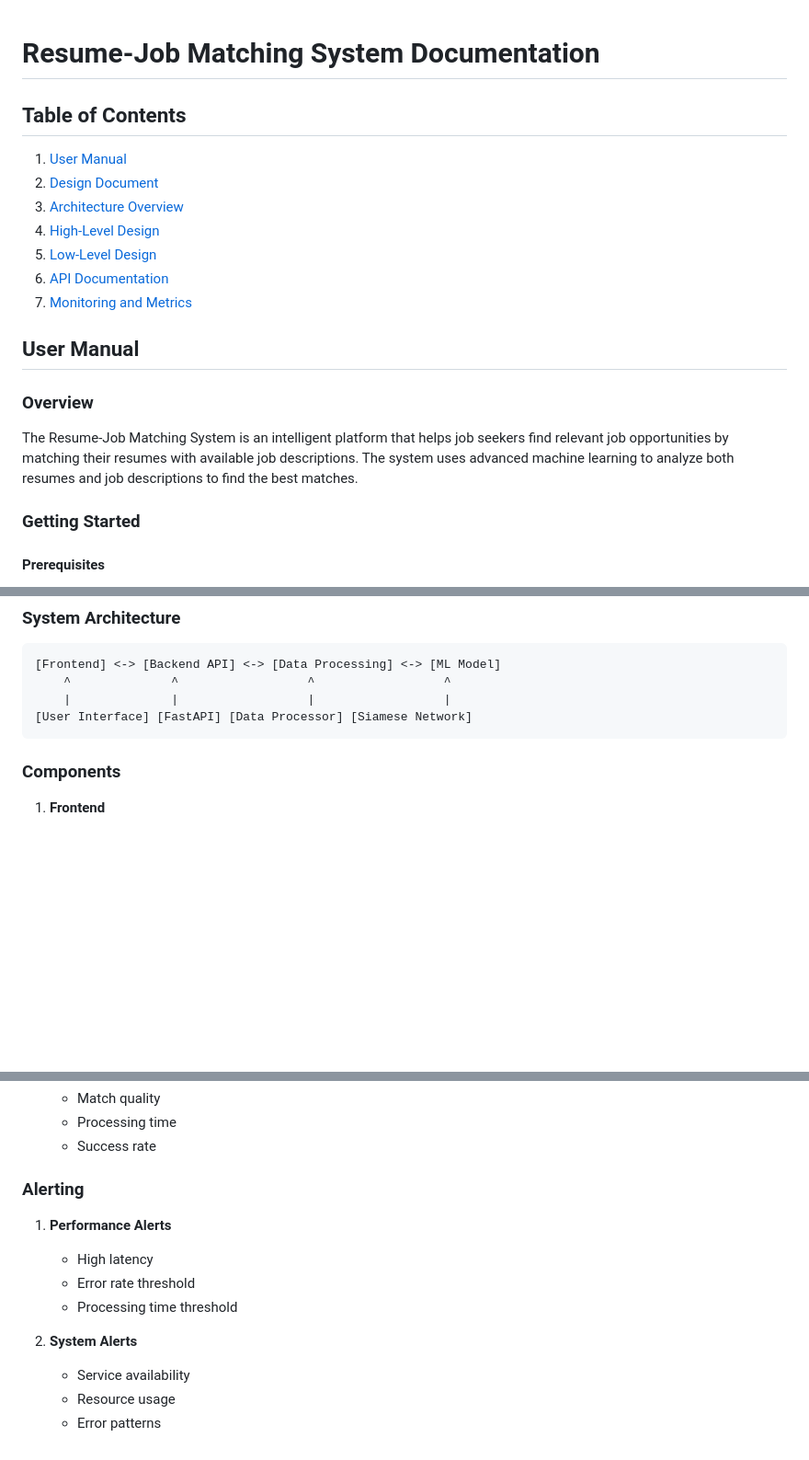
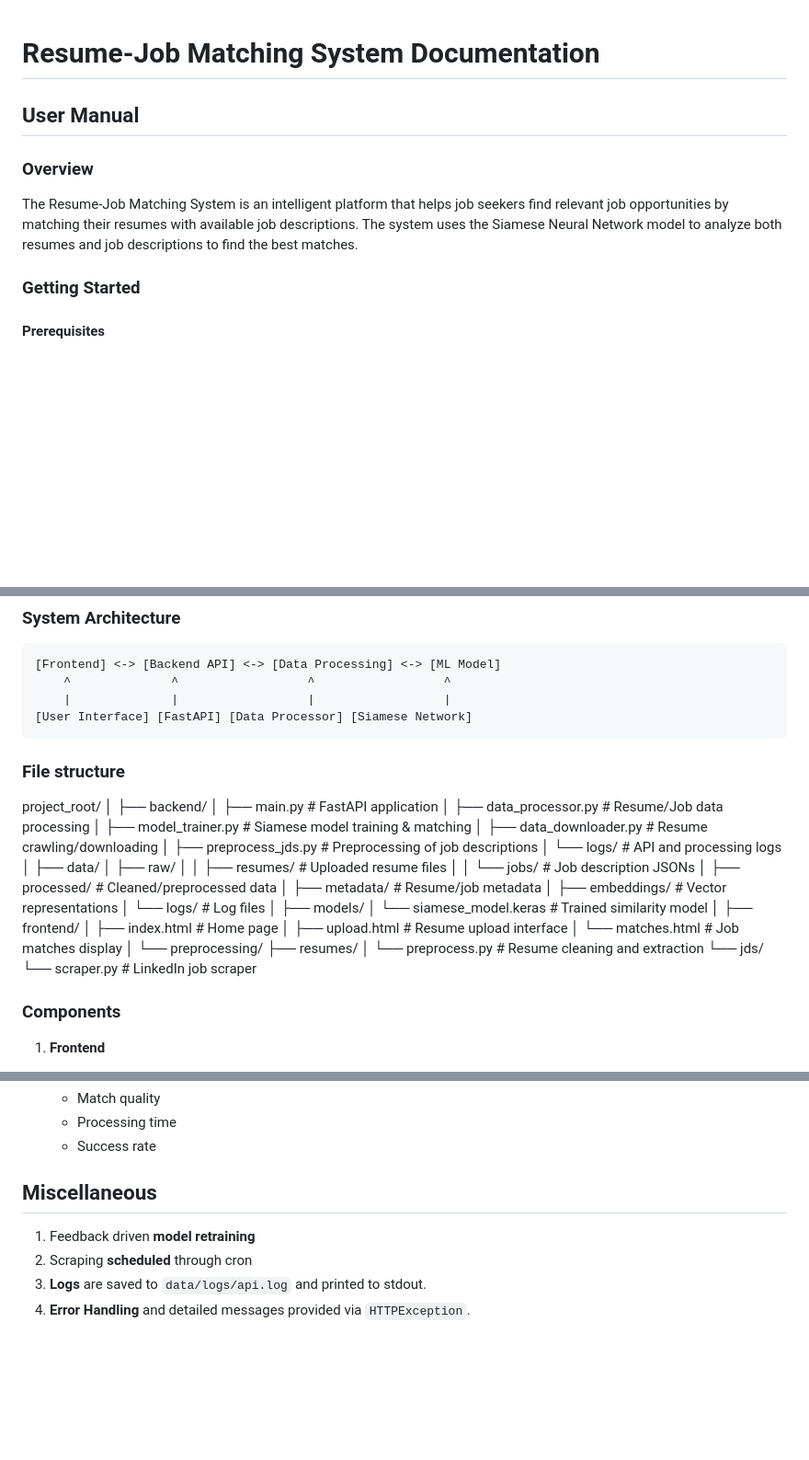
Before and after one commit to petrichor247/Resume-JD-Matcher, a Markdown page: docs/README.md, 3 parts joined by grey strips. Shown at 92% size. Rendered like a GitHub page; blank space fills up the shorter version.

````diff
--- a/docs/README.md
+++ b/docs/README.md
@@ -1,18 +1,9 @@
 # Resume-Job Matching System Documentation
-
-## Table of Contents
-1. [User Manual](#user-manual)
-2. [Design Document](#design-document)
-3. [Architecture Overview](#architecture-overview)
-4. [High-Level Design](#high-level-design)
-5. [Low-Level Design](#low-level-design)
-6. [API Documentation](#api-documentation)
-7. [Monitoring and Metrics](#monitoring-and-metrics)
 
 ## User Manual
 
 ### Overview
-The Resume-Job Matching System is an intelligent platform that helps job seekers find relevant job opportunities by matching their resumes with available job descriptions. The system uses advanced machine learning to analyze both resumes and job descriptions to find the best matches.
+The Resume-Job Matching System is an intelligent platform that helps job seekers find relevant job opportunities by matching their resumes with available job descriptions. The system uses the Siamese Neural Network model to analyze both resumes and job descriptions to find the best matches.
 
 ### Getting Started
 
@@ -57,6 +48,10 @@ The Resume-Job Matching System is an intelligent platform that helps job seekers
     |              |                  |                  |
 [User Interface] [FastAPI] [Data Processor] [Siamese Network]
 ```
+
+### File structure
+
+project_root/ │ ├── backend/ │ ├── main.py # FastAPI application │ ├── data_processor.py # Resume/Job data processing │ ├── model_trainer.py # Siamese model training & matching │ ├── data_downloader.py # Resume crawling/downloading │ ├── preprocess_jds.py # Preprocessing of job descriptions │ └── logs/ # API and processing logs │ ├── data/ │ ├── raw/ │ │ ├── resumes/ # Uploaded resume files │ │ └── jobs/ # Job description JSONs │ ├── processed/ # Cleaned/preprocessed data │ ├── metadata/ # Resume/job metadata │ ├── embeddings/ # Vector representations │ └── logs/ # Log files │ ├── models/ │ └── siamese_model.keras # Trained similarity model │ ├── frontend/ │ ├── index.html # Home page │ ├── upload.html # Resume upload interface │ └── matches.html # Job matches display │ └── preprocessing/ ├── resumes/ │ └── preprocess.py # Resume cleaning and extraction └── jds/ └── scraper.py # LinkedIn job scraper
 
 ### Components
 
@@ -301,14 +299,10 @@ The Resume-Job Matching System is an intelligent platform that helps job seekers
    - Processing time
    - Success rate
 
-### Alerting
+## Miscellaneous
 
-1. **Performance Alerts**
-   - High latency
-   - Error rate threshold
-   - Processing time threshold
 
-2. **System Alerts**
-   - Service availability
-   - Resource usage
-   - Error patterns
+1. Feedback driven **model retraining**
+2. Scraping **scheduled** through cron
+3. **Logs** are saved to `data/logs/api.log` and printed to stdout.
+5. **Error Handling** and detailed messages provided via `HTTPException`.
````
Also changed, not shown: other parts of docs/README.md (+52 -49 lines).
